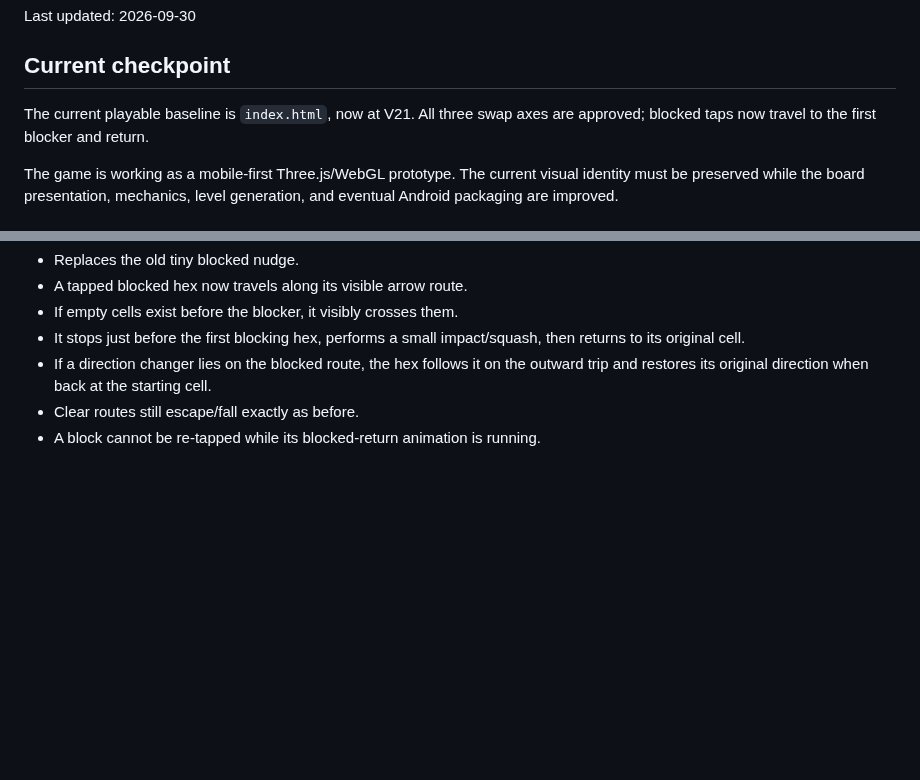
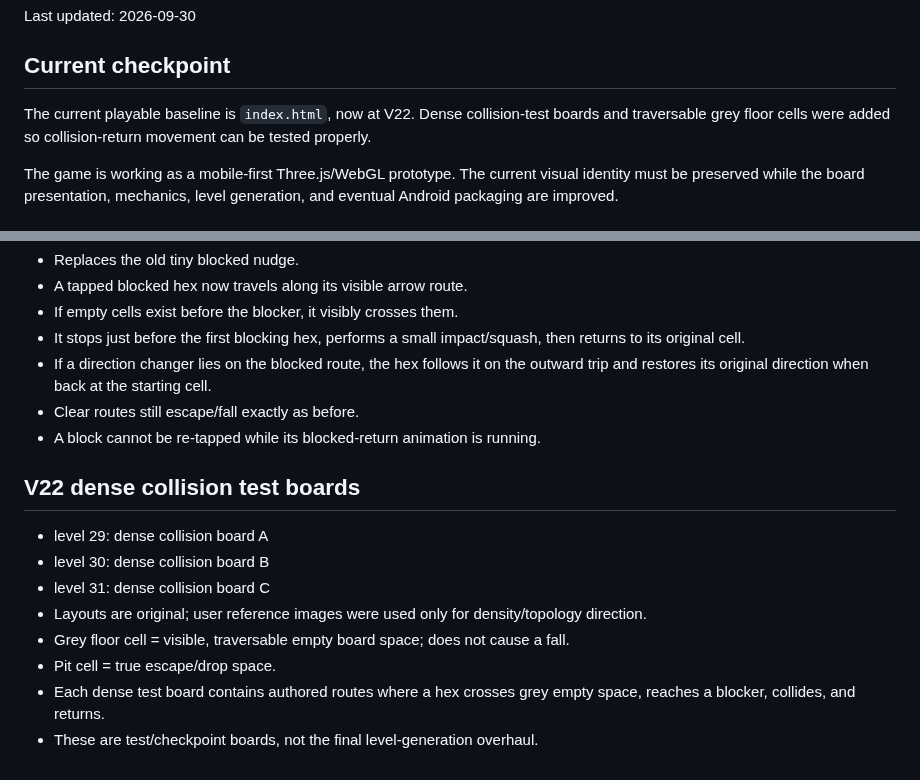
Before and after one commit to kelacumelam-cyber/Hexiva, a Markdown page: PROJECT_STATE.md, 2 parts joined by grey strips. Drawn GitHub-style; blank space fills up the shorter version.

Commit message:
Record V22 dense collision-test boards

```diff
--- a/PROJECT_STATE.md
+++ b/PROJECT_STATE.md
@@ -4,7 +4,7 @@ Last updated: 2026-09-30
 
 ## Current checkpoint
 
-The current playable baseline is `index.html`, now at V21. All three swap axes are approved; blocked taps now travel to the first blocker and return.
+The current playable baseline is `index.html`, now at V22. Dense collision-test boards and traversable grey floor cells were added so collision-return movement can be tested properly.
 
 The game is working as a mobile-first Three.js/WebGL prototype. The current visual identity must be preserved while the board presentation, mechanics, level generation, and eventual Android packaging are improved.
 
@@ -247,3 +247,15 @@ Awaiting gameplay feel approval.
 - If a direction changer lies on the blocked route, the hex follows it on the outward trip and restores its original direction when back at the starting cell.
 - Clear routes still escape/fall exactly as before.
 - A block cannot be re-tapped while its blocked-return animation is running.
+
+
+## V22 dense collision test boards
+
+- level 29: dense collision board A
+- level 30: dense collision board B
+- level 31: dense collision board C
+- Layouts are original; user reference images were used only for density/topology direction.
+- Grey floor cell = visible, traversable empty board space; does not cause a fall.
+- Pit cell = true escape/drop space.
+- Each dense test board contains authored routes where a hex crosses grey empty space, reaches a blocker, collides, and returns.
+- These are test/checkpoint boards, not the final level-generation overhaul.
```
